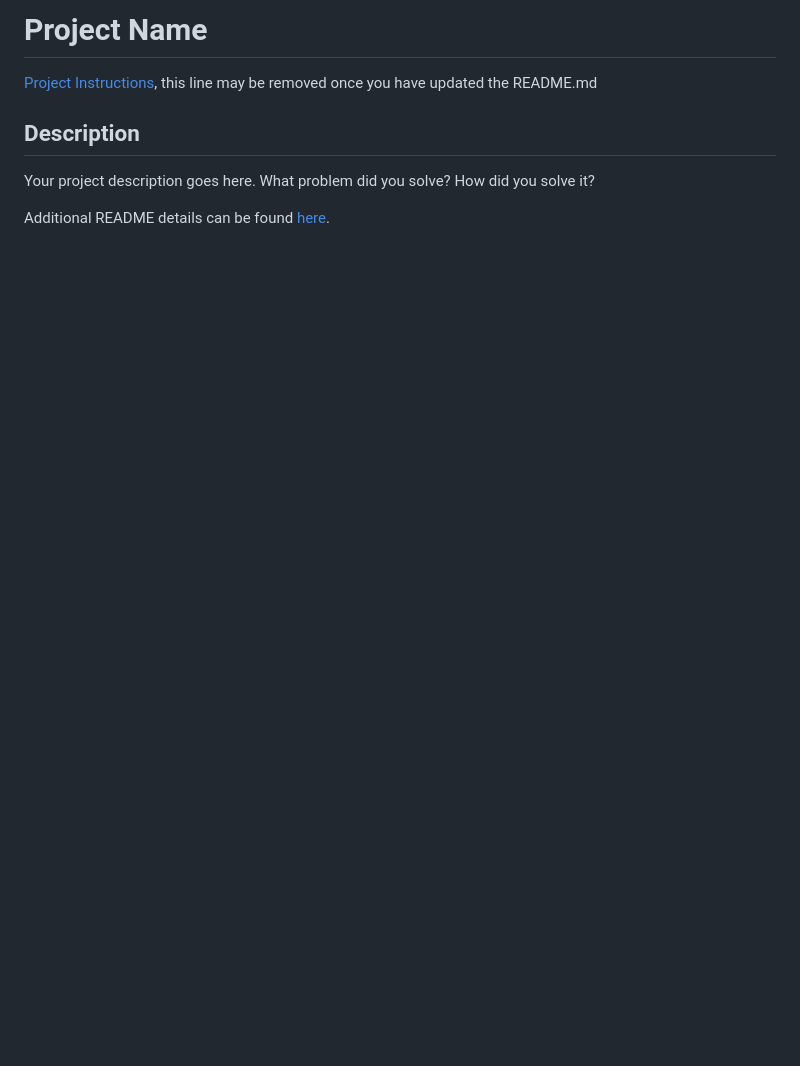
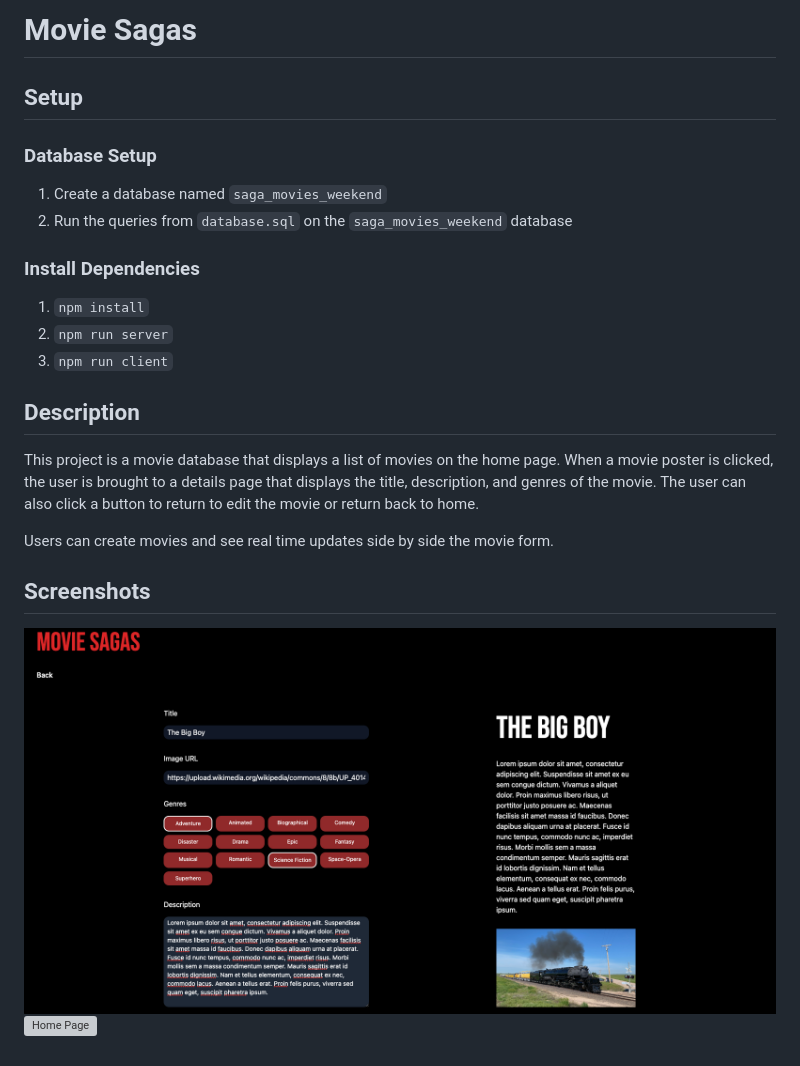
Before and after one commit to michael-duren/weekend-movie-sagas-fetch, a Markdown page: README.md, the part around the change. Drawn GitHub-style; pictures changed too: public/screenshots/Screenshot 2023-07-26 at 1.42.04 PM.png (added); blank space fills up the shorter version; grey boxes are pictures that could not be loaded.

```diff
--- a/README.md
+++ b/README.md
@@ -1,9 +1,28 @@
-# Project Name
+# Movie Sagas
 
-[Project Instructions](./INSTRUCTIONS.md), this line may be removed once you have updated the README.md
+## Setup
+
+### Database Setup
+
+1. Create a database named `saga_movies_weekend`
+2. Run the queries from `database.sql` on the `saga_movies_weekend` database
+
+### Install Dependencies
+
+1. `npm install`
+2. `npm run server`
+3. `npm run client`
 
 ## Description
 
-Your project description goes here. What problem did you solve? How did you solve it?
+This project is a movie database that displays a list of movies on the home page.
+When a movie poster is clicked, the user is brought to a details page that displays the title, description, and genres of the movie.
+The user can also click a button to return to edit the movie or return back to home.
 
-Additional README details can be found [here](https://github.com/PrimeAcademy/readme-template/blob/master/README.md).
+Users can create movies and see real time updates side by side the movie form.
+
+
+## Screenshots
+
+![Home Page](public/screenshots/Screenshot%202023-07-26%20at%201.42.04%20PM.png)
+![Home Page](public/screenshots/Screenshot%202023-07-26%20at%201.58.53%20PM.png)
```
Also changed, not shown: 1 other file.
